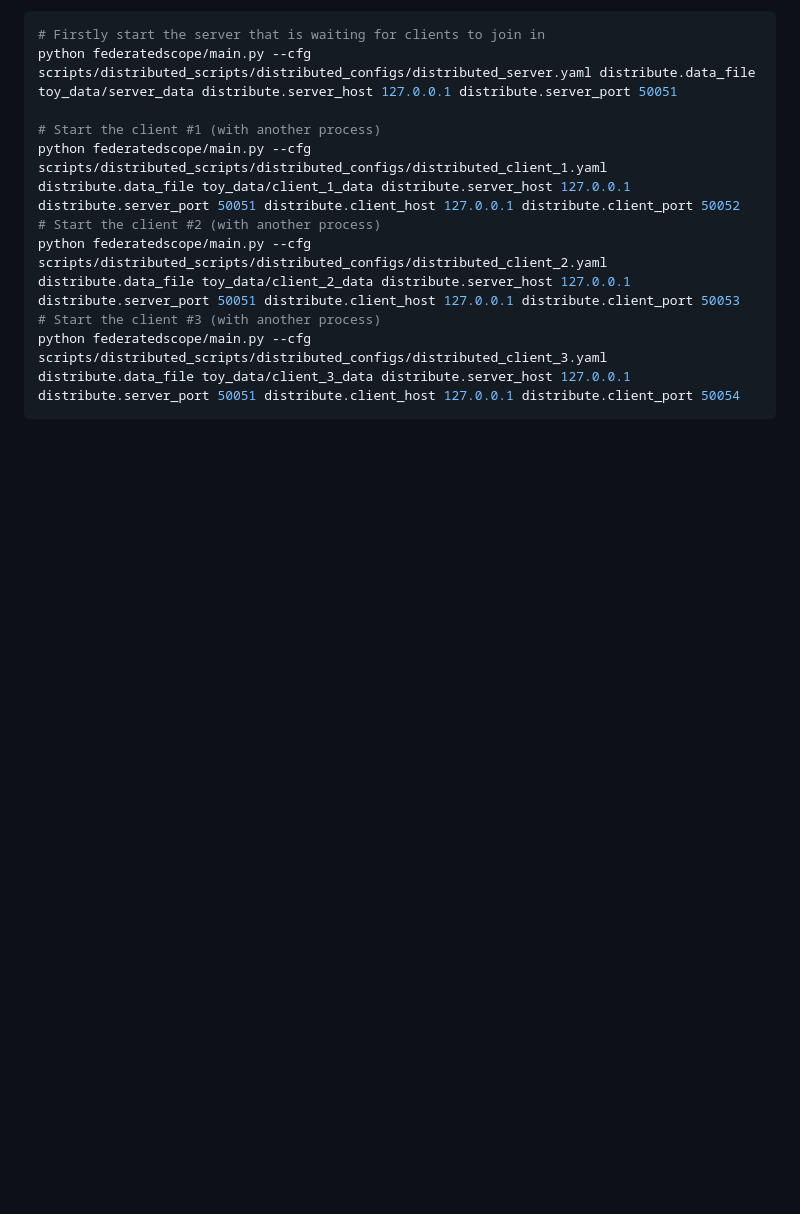
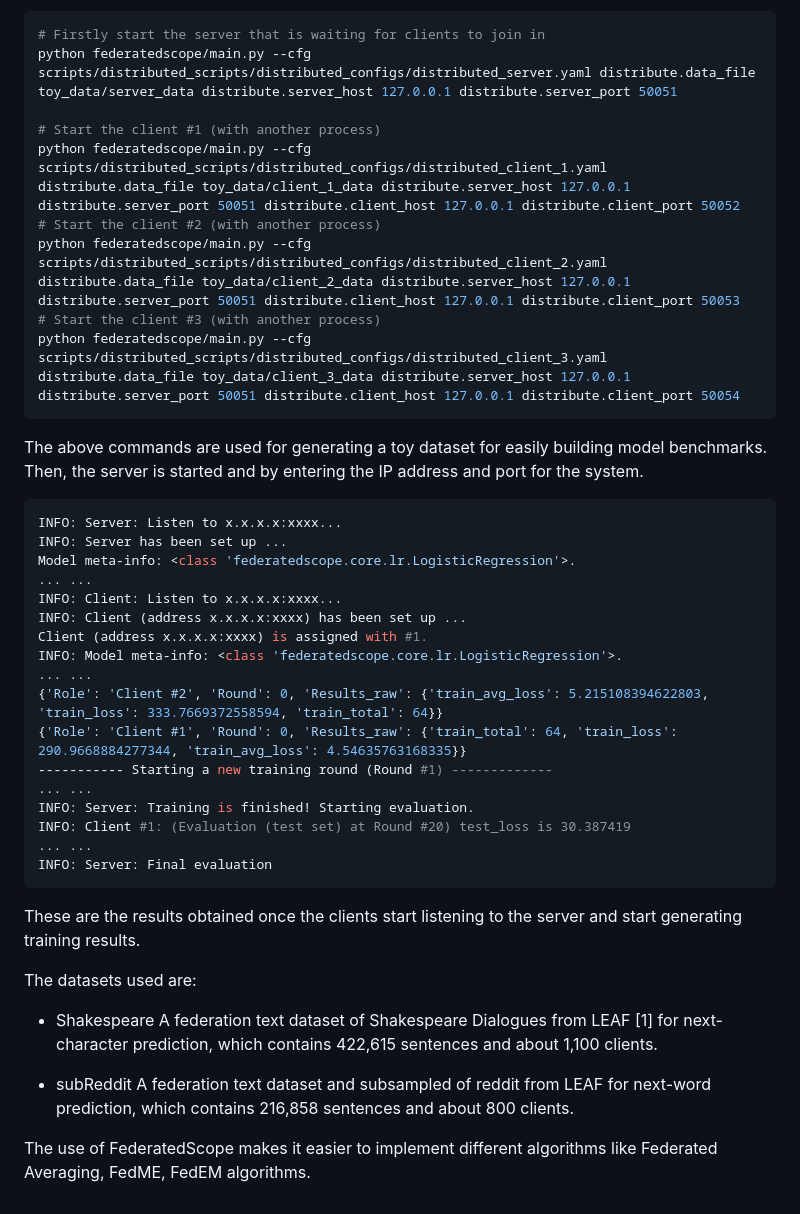
Before and after one commit to Aditya0709-alt/FederatedRecommendationSystem, a Markdown page: README.md, the part around the change. GitHub-like rendering; blank space fills up the shorter version.

````diff
--- a/README.md
+++ b/README.md
@@ -132,3 +132,38 @@ python federatedscope/main.py --cfg scripts/distributed_scripts/distributed_conf
 # Start the client #3 (with another process)
 python federatedscope/main.py --cfg scripts/distributed_scripts/distributed_configs/distributed_client_3.yaml distribute.data_file toy_data/client_3_data distribute.server_host 127.0.0.1 distribute.server_port 50051 distribute.client_host 127.0.0.1 distribute.client_port 50054
 ```
+
+The above commands are used for generating a toy dataset for easily building model benchmarks. Then, the server is started and by entering the IP address and port for the system.
+
+```shell
+INFO: Server: Listen to x.x.x.x:xxxx...
+INFO: Server has been set up ...
+Model meta-info: <class 'federatedscope.core.lr.LogisticRegression'>.
+... ...
+INFO: Client: Listen to x.x.x.x:xxxx...
+INFO: Client (address x.x.x.x:xxxx) has been set up ...
+Client (address x.x.x.x:xxxx) is assigned with #1.
+INFO: Model meta-info: <class 'federatedscope.core.lr.LogisticRegression'>.
+... ...
+{'Role': 'Client #2', 'Round': 0, 'Results_raw': {'train_avg_loss': 5.215108394622803, 'train_loss': 333.7669372558594, 'train_total': 64}}
+{'Role': 'Client #1', 'Round': 0, 'Results_raw': {'train_total': 64, 'train_loss': 290.9668884277344, 'train_avg_loss': 4.54635763168335}}
+----------- Starting a new training round (Round #1) -------------
+... ...
+INFO: Server: Training is finished! Starting evaluation.
+INFO: Client #1: (Evaluation (test set) at Round #20) test_loss is 30.387419
+... ...
+INFO: Server: Final evaluation
+```
+
+These are the results obtained once the clients start listening to the server and start generating training results.
+
+The datasets used are:
+
+- Shakespeare
+A federation text dataset of Shakespeare Dialogues from LEAF [1] for next-character prediction, which contains 422,615 sentences and about 1,100 clients.
+
+- subReddit
+A federation text dataset and subsampled of reddit from LEAF for next-word prediction, which contains 216,858 sentences and about 800 clients.
+
+
+The use of FederatedScope makes it easier to implement different algorithms like Federated Averaging, FedME, FedEM algorithms.
````
